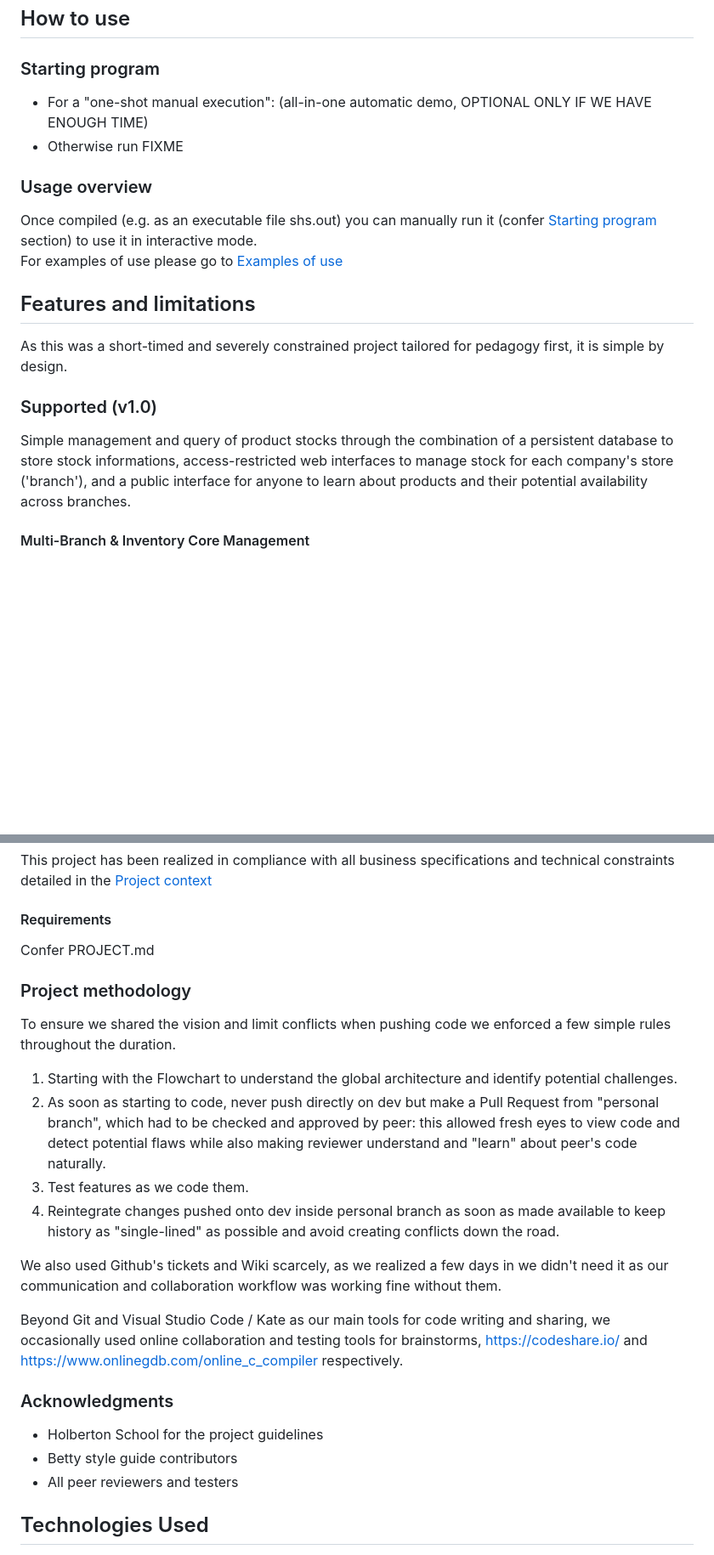
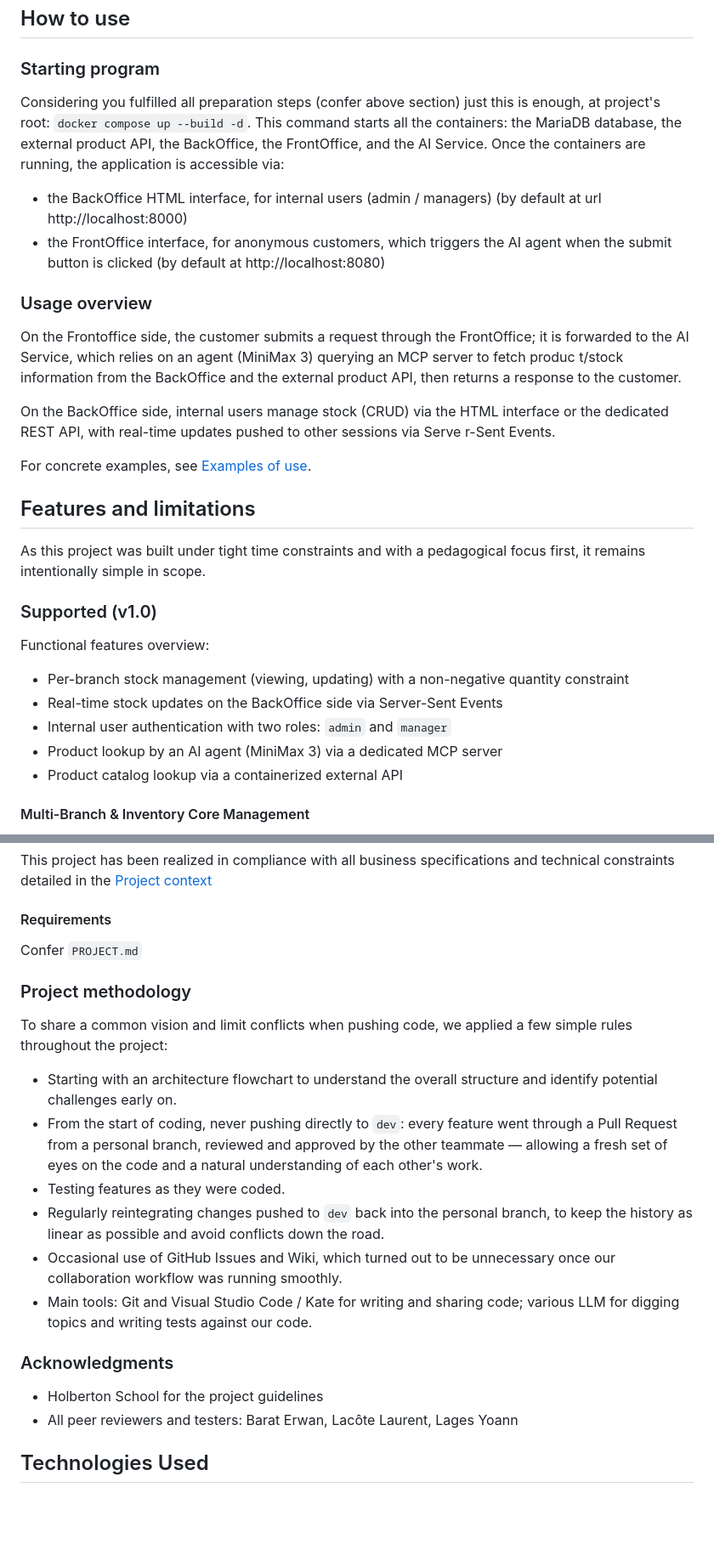
Before and after one commit to llacote-holberton/holberton_inventory, a Markdown page: README.md, 2 parts joined by grey strips. Shown at 85% size. Rendered like a GitHub page; blank space fills up the shorter version.

Commit message:
Docs: README manually integrating Yoann improvements #1
From his commit 7bbbae3dd4 on dev_yoann.
As it would have been longer / more complex to just
  try a diff.

```diff
--- a/README.md
+++ b/README.md
@@ -159,20 +169,37 @@ If you want to completely and cleanly uninstall this project (or just restart it
 ## How to use
 
 ### Starting program
-* For a "one-shot manual execution": (all-in-one automatic demo, OPTIONAL ONLY IF WE HAVE ENOUGH TIME)
-* Otherwise run FIXME
+
+Considering you fulfilled all preparation steps (confer above section) just this is enough, at project's root: `docker compose up --build -d`.
+This command starts all the containers: the MariaDB database, the external product API, the BackOffice, the FrontOffice, and the AI Service.
+Once the containers are running, the application is accessible via:
+- the BackOffice HTML interface, for internal users (admin / managers) (by default at url http://localhost:8000)
+- the FrontOffice interface, for anonymous customers, which triggers the AI agent when the submit button is clicked (by default at http://localhost:8080)
+
+
 
 ### Usage overview
-Once compiled (e.g. as an executable file shs.out) you can manually run it (confer [Starting program](#starting-program) section) to use it in interactive mode.
-For examples of use please go to [Examples of use](#examples-of-use)
+
+On the Frontoffice side, the customer submits a request through the FrontOffice; it is forwarded to the AI Service, which relies on an agent (MiniMax 3) querying an MCP server to fetch produc
+t/stock information from the BackOffice and the external product API, then returns a response to the customer.
+
+On the BackOffice side, internal users manage stock (CRUD) via the HTML interface or the dedicated REST API, with real-time updates pushed to other sessions via Serve
+r-Sent Events.
+
+For concrete examples, see [Examples of use](#examples-of-use).
 
 ## Features and limitations
 
-As this was a short-timed and severely constrained project tailored for pedagogy first, it is simple by design.
+As this project was built under tight time constraints and with a pedagogical focus first, it remains intentionally simple in scope.
 
 ### Supported (v1.0)
 
-Simple management and query of product stocks through the combination of a persistent database to store stock informations, access-restricted web interfaces to manage stock for each company's store ('branch'), and a public interface for anyone to learn about products and their potential availability across branches.
+Functional features overview:
+- Per-branch stock management (viewing, updating) with a non-negative quantity constraint
+- Real-time stock updates on the BackOffice side via Server-Sent Events
+- Internal user authentication with two roles: `admin` and `manager`
+- Product lookup by an AI agent (MiniMax 3) via a dedicated MCP server
+- Product catalog lookup via a containerized external API
 
 #### Multi-Branch & Inventory Core Management
 - **Branch-Specific Stock Tracking**: Manage and inspect stock quantities independently per physical or virtual store branch.
@@ -436,25 +509,22 @@ This project has been realized in compliance with all business specifications an
 
 #### Requirements
 
-Confer PROJECT.md
+Confer `PROJECT.md`
 
 ### Project methodology
 
-To ensure we shared the vision and limit conflicts when pushing code we enforced a few simple rules throughout the duration.
-1. Starting with the Flowchart to understand the global architecture and identify potential challenges.
-2. As soon as starting to code, never push directly on dev but make a Pull Request from "personal branch", which had to be checked and approved by peer: this allowed fresh eyes to view code and detect potential flaws while also making reviewer understand and "learn" about peer's code naturally.
-3. Test features as we code them.
-4. Reintegrate changes pushed onto dev inside personal branch as soon as made available to keep history as "single-lined" as possible and avoid creating conflicts down the road.
-
-We also used Github's tickets and Wiki scarcely, as we realized a few days in we didn't need it as our communication and collaboration workflow was working fine without them.
-
-Beyond Git and Visual Studio Code / Kate as our main tools for code writing and sharing, we occasionally used online collaboration and testing tools for brainstorms, https://codeshare.io/ and https://www.onlinegdb.com/online_c_compiler respectively.
+To share a common vision and limit conflicts when pushing code, we applied a few simple rules throughout the project:
+- Starting with an architecture flowchart to understand the overall structure and identify potential challenges early on.
+- From the start of coding, never pushing directly to `dev`: every feature went through a Pull Request from a personal branch, reviewed and approved by the other teammate — allowing a fresh set of eyes on the code and a natural understanding of each other's work.
+- Testing features as they were coded.
+- Regularly reintegrating changes pushed to `dev` back into the personal branch, to keep the history as linear as possible and avoid conflicts down the road.
+- Occasional use of GitHub Issues and Wiki, which turned out to be unnecessary once our collaboration workflow was running smoothly.
+- Main tools: Git and Visual Studio Code / Kate for writing and sharing code; various LLM for digging topics and writing tests against our code.
 
 ### Acknowledgments
 
 - Holberton School for the project guidelines
-- Betty style guide contributors
-- All peer reviewers and testers
+- All peer reviewers and testers: Barat Erwan, Lacôte Laurent, Lages Yoann
 
 ## Technologies Used
 
```
Also changed, not shown: other parts of README.md (+62 -5 lines).
